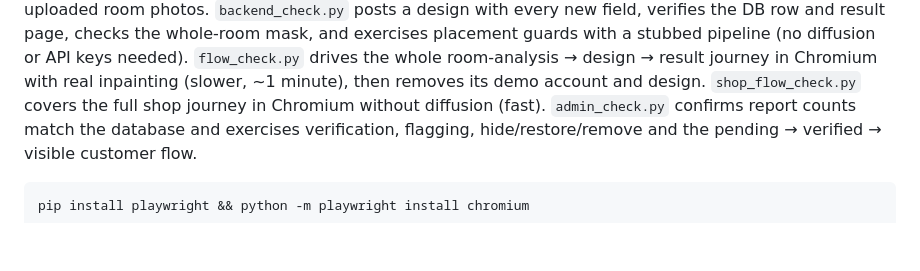
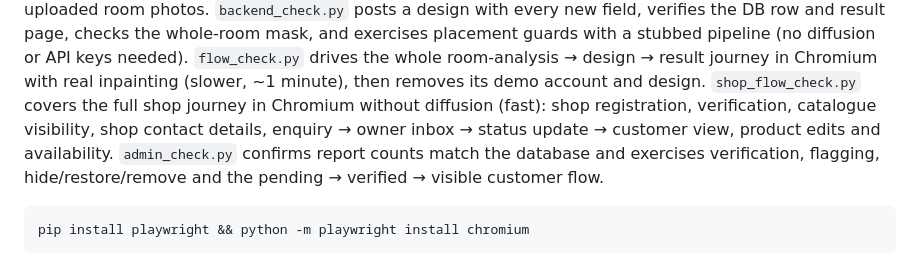
Before and after one commit to varunhunakunti2-crypto/EDITOR_CODE_updated, a Markdown page: README.md, the part around one of its changes. Drawn GitHub-style; blank space fills up the shorter version.

```diff
--- a/README.md
+++ b/README.md
@@ -165,7 +171,9 @@ result page, checks the whole-room mask, and exercises placement guards with a
 stubbed pipeline (no diffusion or API keys needed). `flow_check.py` drives the
 whole room-analysis → design → result journey in Chromium with real inpainting
 (slower, ~1 minute), then removes its demo account and design. `shop_flow_check.py`
-covers the full shop journey in Chromium without diffusion (fast). `admin_check.py`
+covers the full shop journey in Chromium without diffusion (fast): shop registration,
+verification, catalogue visibility, shop contact details, enquiry → owner inbox →
+status update → customer view, product edits and availability. `admin_check.py`
 confirms report counts match the database and exercises verification, flagging,
 hide/restore/remove and the pending → verified → visible customer flow.
 
```
Also changed, not shown: other parts of README.md (+12 -5 lines), docs/screenshots/16-my-enquiries.png (added), 12 other files.
